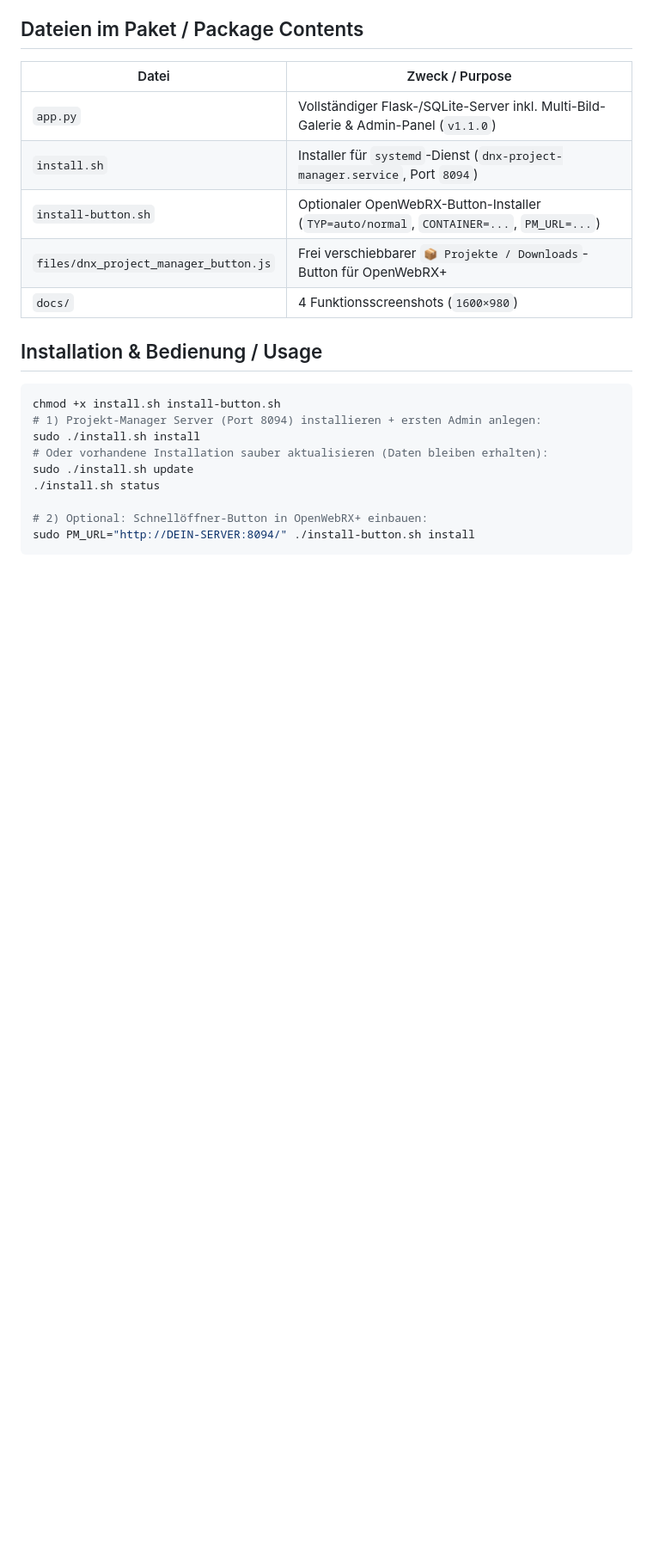
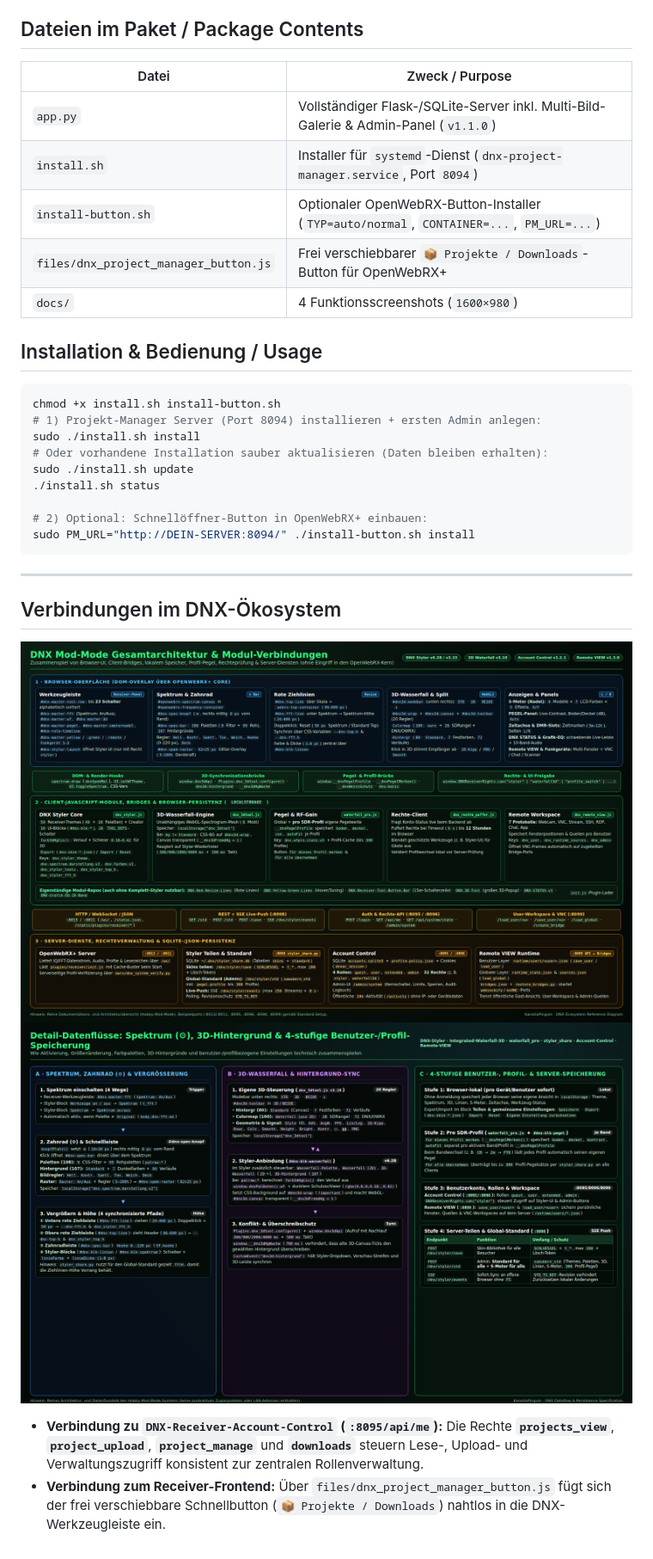
Before and after one commit to KanotixPinguin/DNX-Project-Manager-Standalone, a Markdown page: README.md, the part around the change. Shown at 86% size. Drawn GitHub-style; pictures changed too: docs/dnx-architektur-verbindungen.png (added), docs/dnx-datenfluss-speicherung.png (added); blank space fills up the shorter version.

Commit message:
docs: add DNX ecosystem connections and architecture diagrams

````diff
--- a/README.md
+++ b/README.md
@@ -64,3 +64,13 @@ sudo ./install.sh update
 # 2) Optional: Schnellöffner-Button in OpenWebRX+ einbauen:
 sudo PM_URL="http://DEIN-SERVER:8094/" ./install-button.sh install
 ```
+
+---
+
+## Verbindungen im DNX-Ökosystem
+
+![DNX Gesamtarchitektur & Verbindungen](docs/dnx-architektur-verbindungen.png)
+![Datenflüsse: Spektrum, 3D-Hintergrund & Speicherung](docs/dnx-datenfluss-speicherung.png)
+
+* **Verbindung zu `DNX-Receiver-Account-Control` (`:8095/api/me`):** Die Rechte **`projects_view`**, **`project_upload`**, **`project_manage`** und **`downloads`** steuern Lese-, Upload- und Verwaltungszugriff konsistent zur zentralen Rollenverwaltung.
+* **Verbindung zum Receiver-Frontend:** Über `files/dnx_project_manager_button.js` fügt sich der frei verschiebbare Schnellbutton (`📦 Projekte / Downloads`) nahtlos in die DNX-Werkzeugleiste ein.
````
Also changed, not shown: 1 other file.
